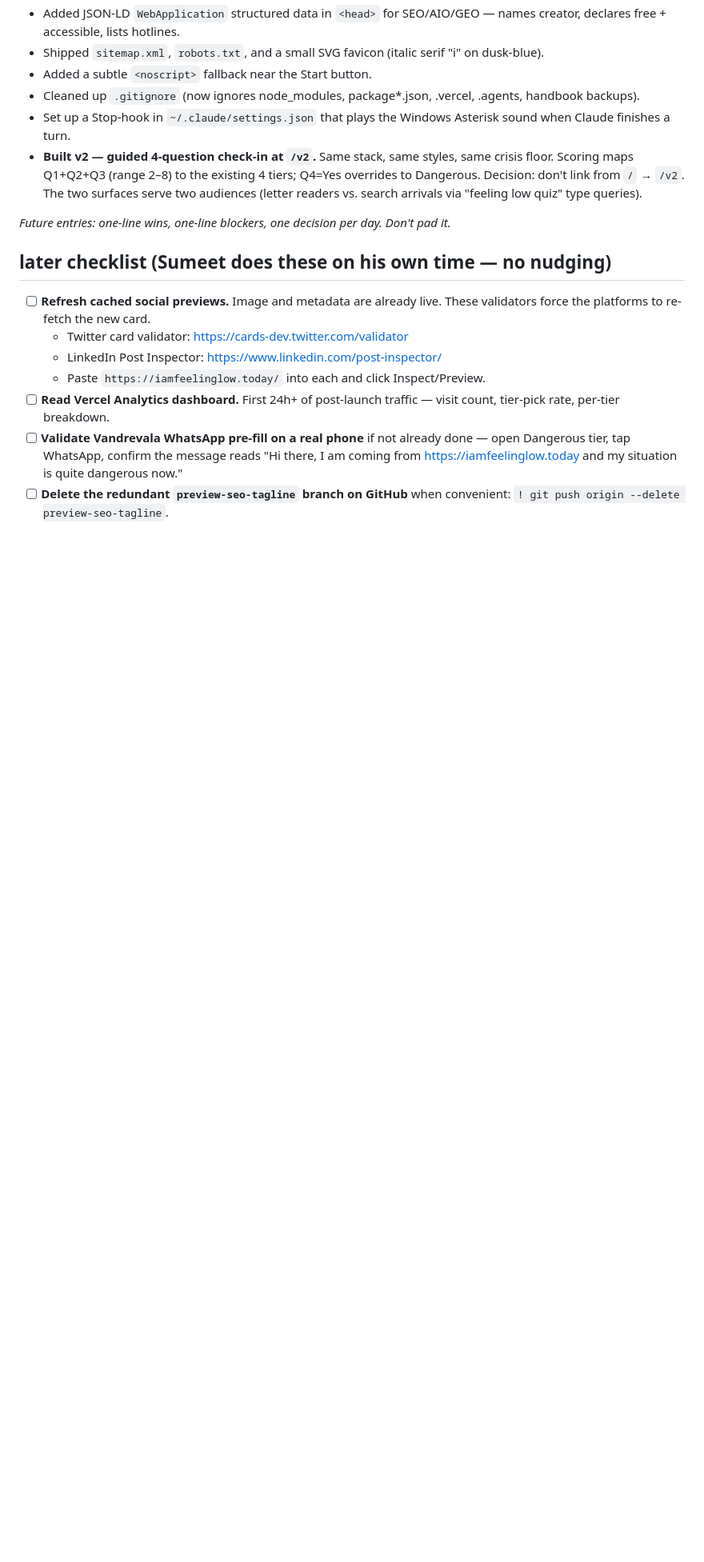
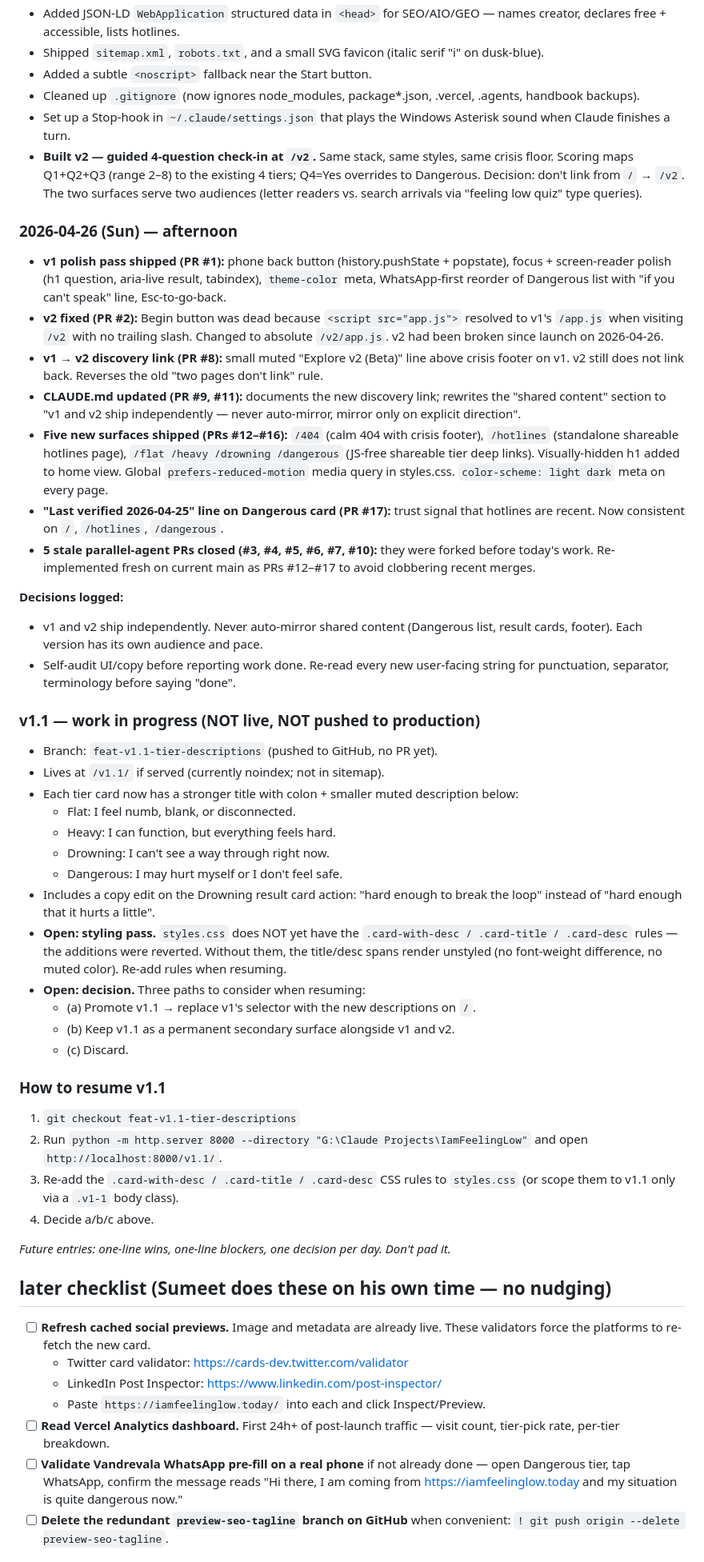
Before and after one commit to sumt7/iamfeelinglow, a Markdown page: weekender.md, the part around the change. Shown at 80% size. GitHub-like rendering; blank space fills up the shorter version.

Commit message:
Log 2026-04-26 afternoon: v1 polish, v2 fix, new surfaces, v1.1 WIP (#21)
Records: v1 polish (PR #1), v2 Begin-button fix (PR #2), v1→v2 discovery link (PR #8), CLAUDE.md updates (#9, #11), five new surfaces — /404 /hotlines /flat /heavy /drowning /dangerous (PRs #12–#16), Last-verified line (PR #17). Stale parallel-agent PRs (#3–#7, #10) closed and re-implemented fresh on current main.

Notes v1.1 work-in-progress on branch feat-v1.1-tier-descriptions (not pushed to production), what's open, and how to resume.

Co-authored-by: Claude Opus 4.7 (1M context) <noreply@anthropic.com>

```diff
--- a/weekender.md
+++ b/weekender.md
@@ -56,6 +56,42 @@ _Fill in as they come in. Anonymous, cookieless page-view counts via Vercel Anal
 - Set up a Stop-hook in `~/.claude/settings.json` that plays the Windows Asterisk sound when Claude finishes a turn.
 - **Built v2 — guided 4-question check-in at `/v2`.** Same stack, same styles, same crisis floor. Scoring maps Q1+Q2+Q3 (range 2–8) to the existing 4 tiers; Q4=Yes overrides to Dangerous. Decision: don't link from `/` → `/v2`. The two surfaces serve two audiences (letter readers vs. search arrivals via "feeling low quiz" type queries).
 
+### 2026-04-26 (Sun) — afternoon
+
+- **v1 polish pass shipped (PR #1):** phone back button (history.pushState + popstate), focus + screen-reader polish (h1 question, aria-live result, tabindex), `theme-color` meta, WhatsApp-first reorder of Dangerous list with "if you can't speak" line, Esc-to-go-back.
+- **v2 fixed (PR #2):** Begin button was dead because `<script src="app.js">` resolved to v1's `/app.js` when visiting `/v2` with no trailing slash. Changed to absolute `/v2/app.js`. v2 had been broken since launch on 2026-04-26.
+- **v1 → v2 discovery link (PR #8):** small muted "Explore v2 (Beta)" line above crisis footer on v1. v2 still does not link back. Reverses the old "two pages don't link" rule.
+- **CLAUDE.md updated (PR #9, #11):** documents the new discovery link; rewrites the "shared content" section to "v1 and v2 ship independently — never auto-mirror, mirror only on explicit direction".
+- **Five new surfaces shipped (PRs #12–#16):** `/404` (calm 404 with crisis footer), `/hotlines` (standalone shareable hotlines page), `/flat /heavy /drowning /dangerous` (JS-free shareable tier deep links). Visually-hidden h1 added to home view. Global `prefers-reduced-motion` media query in styles.css. `color-scheme: light dark` meta on every page.
+- **"Last verified 2026-04-25" line on Dangerous card (PR #17):** trust signal that hotlines are recent. Now consistent on `/`, `/hotlines`, `/dangerous`.
+- **5 stale parallel-agent PRs closed (#3, #4, #5, #6, #7, #10):** they were forked before today's work. Re-implemented fresh on current main as PRs #12–#17 to avoid clobbering recent merges.
+
+**Decisions logged:**
+- v1 and v2 ship independently. Never auto-mirror shared content (Dangerous list, result cards, footer). Each version has its own audience and pace.
+- Self-audit UI/copy before reporting work done. Re-read every new user-facing string for punctuation, separator, terminology before saying "done".
+
+### v1.1 — work in progress (NOT live, NOT pushed to production)
+
+- Branch: `feat-v1.1-tier-descriptions` (pushed to GitHub, no PR yet).
+- Lives at `/v1.1/` if served (currently noindex; not in sitemap).
+- Each tier card now has a stronger title with colon + smaller muted description below:
+  - Flat: I feel numb, blank, or disconnected.
+  - Heavy: I can function, but everything feels hard.
+  - Drowning: I can't see a way through right now.
+  - Dangerous: I may hurt myself or I don't feel safe.
+- Includes a copy edit on the Drowning result card action: "hard enough to break the loop" instead of "hard enough that it hurts a little".
+- **Open: styling pass.** `styles.css` does NOT yet have the `.card-with-desc / .card-title / .card-desc` rules — the additions were reverted. Without them, the title/desc spans render unstyled (no font-weight difference, no muted color). Re-add rules when resuming.
+- **Open: decision.** Three paths to consider when resuming:
+  - (a) Promote v1.1 → replace v1's selector with the new descriptions on `/`.
+  - (b) Keep v1.1 as a permanent secondary surface alongside v1 and v2.
+  - (c) Discard.
+
+### How to resume v1.1
+1. `git checkout feat-v1.1-tier-descriptions`
+2. Run `python -m http.server 8000 --directory "G:\Claude Projects\IamFeelingLow"` and open `http://localhost:8000/v1.1/`.
+3. Re-add the `.card-with-desc / .card-title / .card-desc` CSS rules to `styles.css` (or scope them to v1.1 only via a `.v1-1` body class).
+4. Decide a/b/c above.
+
 _Future entries: one-line wins, one-line blockers, one decision per day. Don't pad it._
 
 ## later checklist (Sumeet does these on his own time — no nudging)
```
